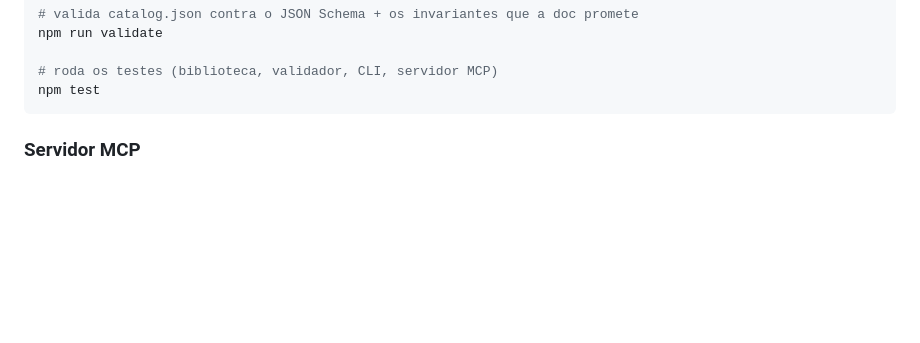
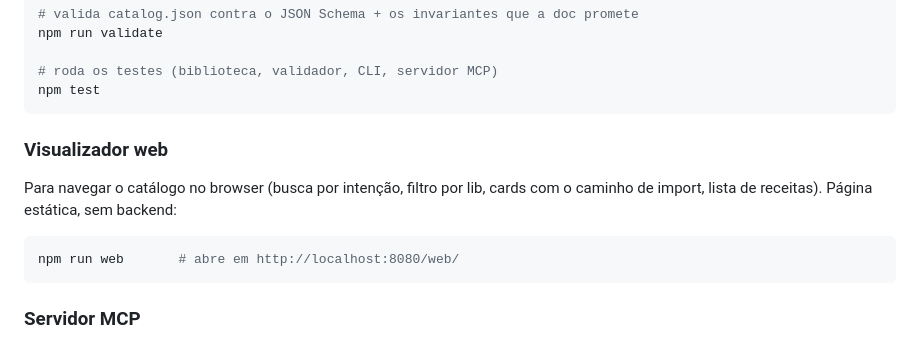
Before and after one commit to victorsodre/remotion-agent-catalog, a Markdown page: README.md, the part around the change. Rendered like a GitHub page; blank space fills up the shorter version.

````diff
--- a/README.md
+++ b/README.md
@@ -60,6 +60,15 @@ npm run validate
 
 # roda os testes (biblioteca, validador, CLI, servidor MCP)
 npm test
+```
+
+### Visualizador web
+
+Para navegar o catálogo no browser (busca por intenção, filtro por lib, cards com o caminho de import,
+lista de receitas). Página estática, sem backend:
+
+```bash
+npm run web       # abre em http://localhost:8080/web/
 ```
 
 ### Servidor MCP
````
Also changed, not shown: AGENTS.md (+4 -0 lines), README.en.md (+9 -0 lines).
